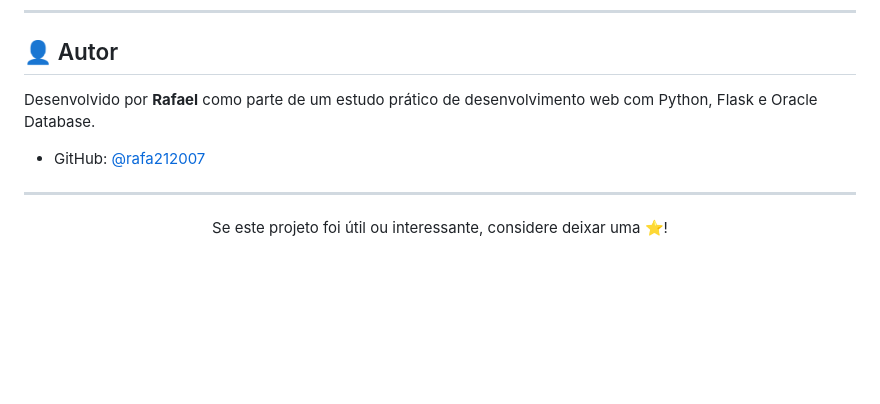
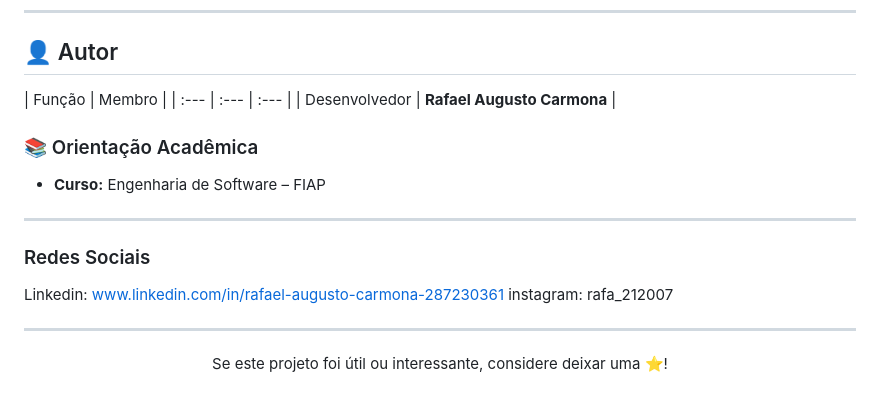
Before and after one commit to rafa212007/controle-financeiro, a Markdown page: README.md, the part around the change. Rendered like a GitHub page; blank space fills up the shorter version.

Commit message:
Update author section with new details
Added academic guidance and social media links to README.

```diff
--- a/README.md
+++ b/README.md
@@ -233,9 +233,18 @@ http://127.0.0.1:5000
 
 ## 👤 Autor
 
-Desenvolvido por **Rafael** como parte de um estudo prático de desenvolvimento web com Python, Flask e Oracle Database.
+| Função | Membro |
+| :--- | :--- | :--- |
+| Desenvolvedor | **Rafael Augusto Carmona** |
 
-- GitHub: [@rafa212007](https://github.com/rafa212007)
+
+### 📚 Orientação Acadêmica
+* **Curso:** Engenharia de Software – FIAP
+---
+
+### Redes Sociais
+Linkedin: www.linkedin.com/in/rafael-augusto-carmona-287230361
+instagram: rafa_212007
 
 ---
 
```
